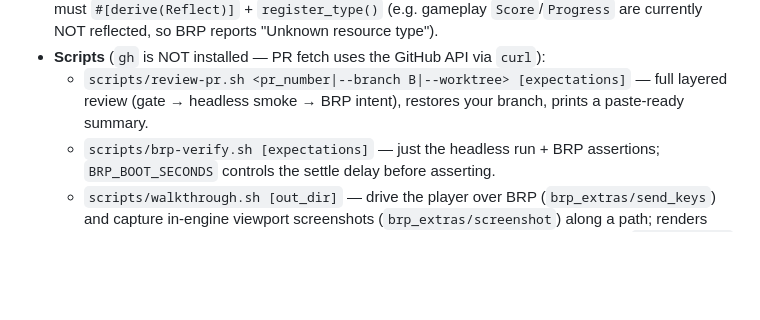
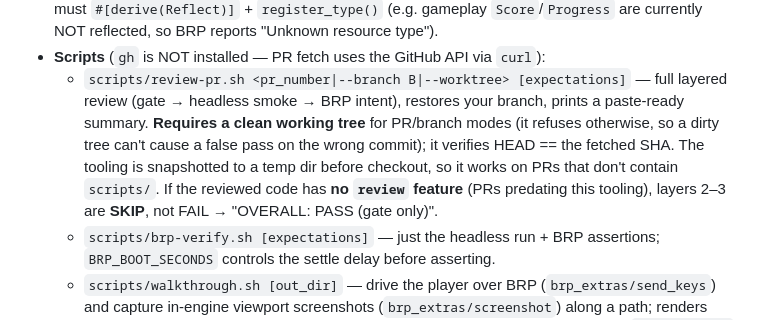
Before and after one commit to Wafflesthecat101/slop-game, a Markdown page: AGENTS.md, the part around the change. GitHub-like rendering; blank space fills up the shorter version.

Commit message:
docs(agents): record review-pr.sh clean-tree/SKIP behaviour
Keep the persistent memory in sync with the hardened tooling: clean-tree
requirement + HEAD-SHA check, temp-dir tooling snapshot, and gate-only
SKIP for PRs without the review feature.

Co-authored-by: openhands <openhands@all-hands.dev>

```diff
--- a/AGENTS.md
+++ b/AGENTS.md
@@ -190,7 +190,13 @@ process; the essentials for an agent:
 - **Scripts** (`gh` is NOT installed — PR fetch uses the GitHub API via `curl`):
   - `scripts/review-pr.sh <pr_number|--branch B|--worktree> [expectations]` —
     full layered review (gate → headless smoke → BRP intent), restores your
-    branch, prints a paste-ready summary.
+    branch, prints a paste-ready summary. **Requires a clean working tree** for
+    PR/branch modes (it refuses otherwise, so a dirty tree can't cause a
+    false pass on the wrong commit); it verifies HEAD == the fetched SHA. The
+    tooling is snapshotted to a temp dir before checkout, so it works on PRs
+    that don't contain `scripts/`. If the reviewed code has **no `review`
+    feature** (PRs predating this tooling), layers 2–3 are **SKIP**, not FAIL
+    → "OVERALL: PASS (gate only)".
   - `scripts/brp-verify.sh [expectations]` — just the headless run + BRP
     assertions; `BRP_BOOT_SECONDS` controls the settle delay before asserting.
   - `scripts/walkthrough.sh [out_dir]` — drive the player over BRP
```
